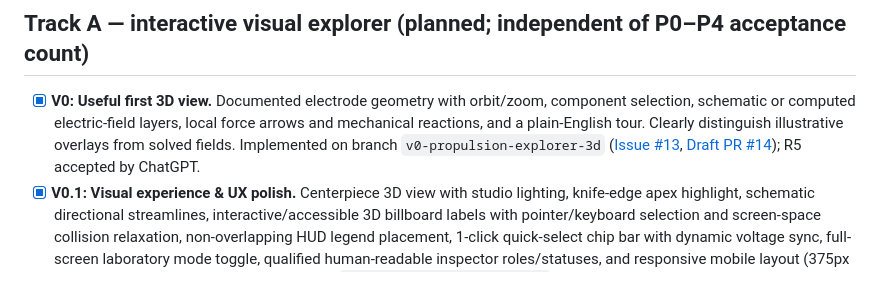
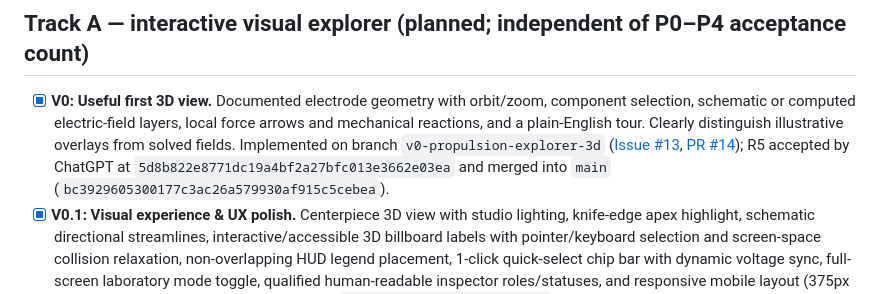
Before and after one commit to aguacatero/scalar-wave-viz, a Markdown page: docs/ROADMAP.md, the part around the change. GitHub-like rendering.

```diff
--- a/docs/ROADMAP.md
+++ b/docs/ROADMAP.md
@@ -8,7 +8,7 @@ Read [the product vision](PROPULSION_EXPLORER_VISION.md) and [the scientific cha
 
 ## Track A — interactive visual explorer (planned; independent of P0–P4 acceptance count)
 
-- [x] **V0: Useful first 3D view.** Documented electrode geometry with orbit/zoom, component selection, schematic or computed electric-field layers, local force arrows and mechanical reactions, and a plain-English tour. Clearly distinguish illustrative overlays from solved fields. Implemented on branch `v0-propulsion-explorer-3d` ([Issue #13](https://github.com/aguacatero/scalar-wave-viz/issues/13), [Draft PR #14](https://github.com/aguacatero/scalar-wave-viz/pull/14)); R5 accepted by ChatGPT.
+- [x] **V0: Useful first 3D view.** Documented electrode geometry with orbit/zoom, component selection, schematic or computed electric-field layers, local force arrows and mechanical reactions, and a plain-English tour. Clearly distinguish illustrative overlays from solved fields. Implemented on branch `v0-propulsion-explorer-3d` ([Issue #13](https://github.com/aguacatero/scalar-wave-viz/issues/13), [PR #14](https://github.com/aguacatero/scalar-wave-viz/pull/14)); R5 accepted by ChatGPT at `5d8b822e8771dc19a4bf2a27bfc013e3662e03ea` and merged into `main` (`bc3929605300177c3ac26a579930af915c5cebea`).
 - [x] **V0.1: Visual experience & UX polish.** Centerpiece 3D view with studio lighting, knife-edge apex highlight, schematic directional streamlines, interactive/accessible 3D billboard labels with pointer/keyboard selection and screen-space collision relaxation, non-overlapping HUD legend placement, 1-click quick-select chip bar with dynamic voltage sync, full-screen laboratory mode toggle, qualified human-readable inspector roles/statuses, and responsive mobile layout (375px & 390px). Implemented on stacked branch `feat/v0-1-visual-ux-polish` ([Draft PR #15](https://github.com/aguacatero/scalar-wave-viz/pull/15)); **R5 accepted by ChatGPT** ([pullrequestreview-5816455237](https://github.com/aguacatero/scalar-wave-viz/pull/15#pullrequestreview-5816455237)) at exact code SHA `55da03af781dbc1470a2bd22a7b9dfc93bbf0950` (unmerged draft; 140 repository tests passing).
 - [x] **V0.2: Learn Physics Backwards.** Transform technical 3D demonstration into an intuitive, visual-first physics learning experience using the Iceberg Learning Model (Surface $\to$ Shallow depth $\to$ Deeper $\to$ Research depth). Nonblocking 3-panel layout (left learning panel, center unobstructed 3D viewport, right controls/inspector), 6-chapter scene-synchronized curriculum, 3D mathematical scalar-wave contrast visualizer (`scalarWaveGroup`, `#scalar-wave-badge`), clean semantic HTML math and clickable primary citations, bidirectional mobile ledger navigation and unconstrained vertical scrolling, visual callout annotations, pause/resume/reset, free-exploration mode, progressive disclosure `<details>`, and responsive mobile panel tabs. Implemented on stacked branch `feat/v0-2-learn-physics-backwards` ([Issue #17](https://github.com/aguacatero/scalar-wave-viz/issues/17), [Draft PR #18](https://github.com/aguacatero/scalar-wave-viz/pull/18)); **R6 ACCEPTED FOR V0.2 EDUCATIONAL VISUAL BASELINE** by ChatGPT ([issuecomment-6871100151](https://github.com/aguacatero/scalar-wave-viz/pull/18#issuecomment-6871100151)) at frozen code SHA `634437f70e6b2bdd5b3bd41d6b77cbe551078f05` (0 HIGH, 0 MEDIUM; R6-N1 doc observation resolved in documentation-only closeout; 157 repository tests passing; unmerged draft preserving accepted V0 and V0.1 baselines).
 - [ ] **V1: Interactive solver integration (SPECIFICATION & PLAN PREPARED).** Connect interactive voltage, gap, and benchmark geometry controls to validated conventional P0/P1 electrostatic calculations (`electrostatics_baseline.py`, `electrostatics_numerics.py`) via a local solver bridge and deterministic reference snapshots, while keeping 3D Exodus-inspired schematic geometry and $\varepsilon_r$ visual proxy clearly separated from computed fields, exposing units, parameter provenance, solver limitations, discretization uncertainty, and closed-system force accounting, preserving the Iceberg Learning Model, and strictly isolating unaccepted P2 calculations. See [V1 Solver Integration Spec](V1_SOLVER_INTEGRATION_SPEC.md).
```
Also changed, not shown: README.md (+2 -2 lines).
